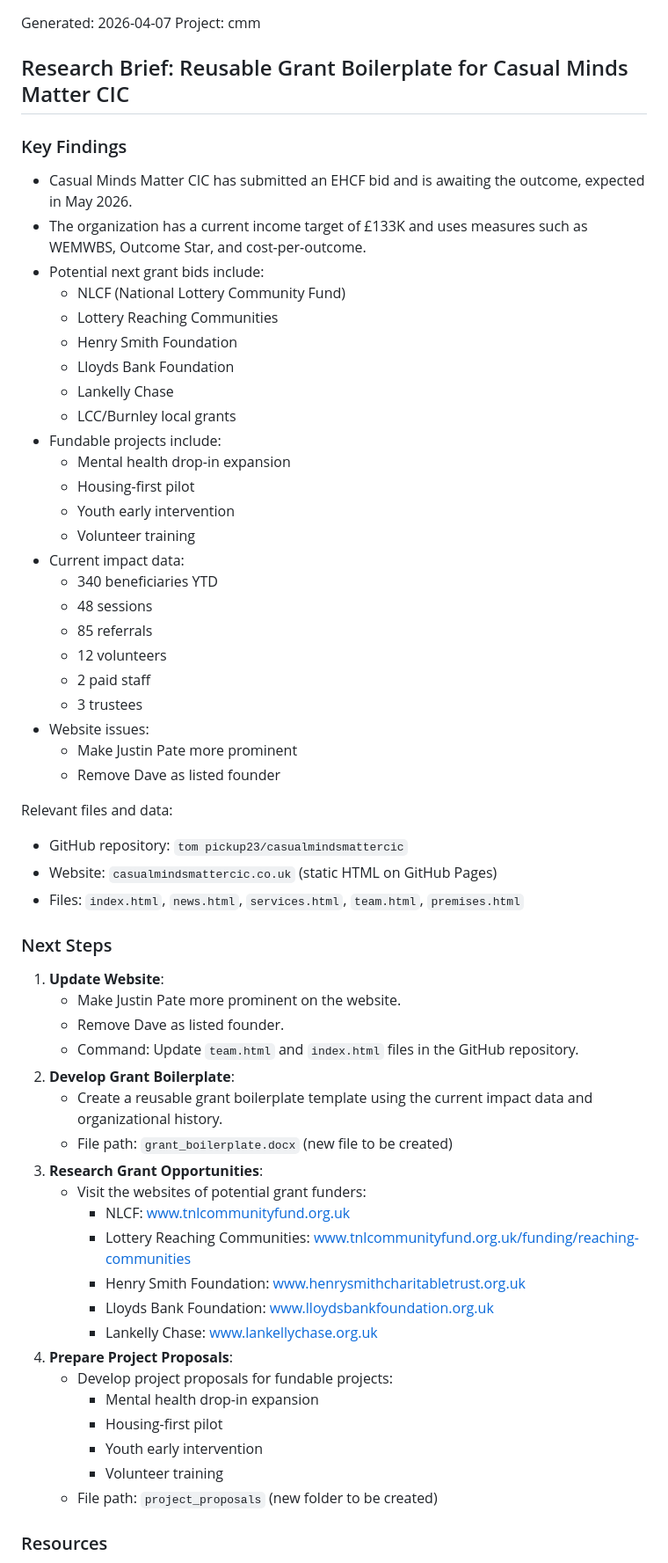
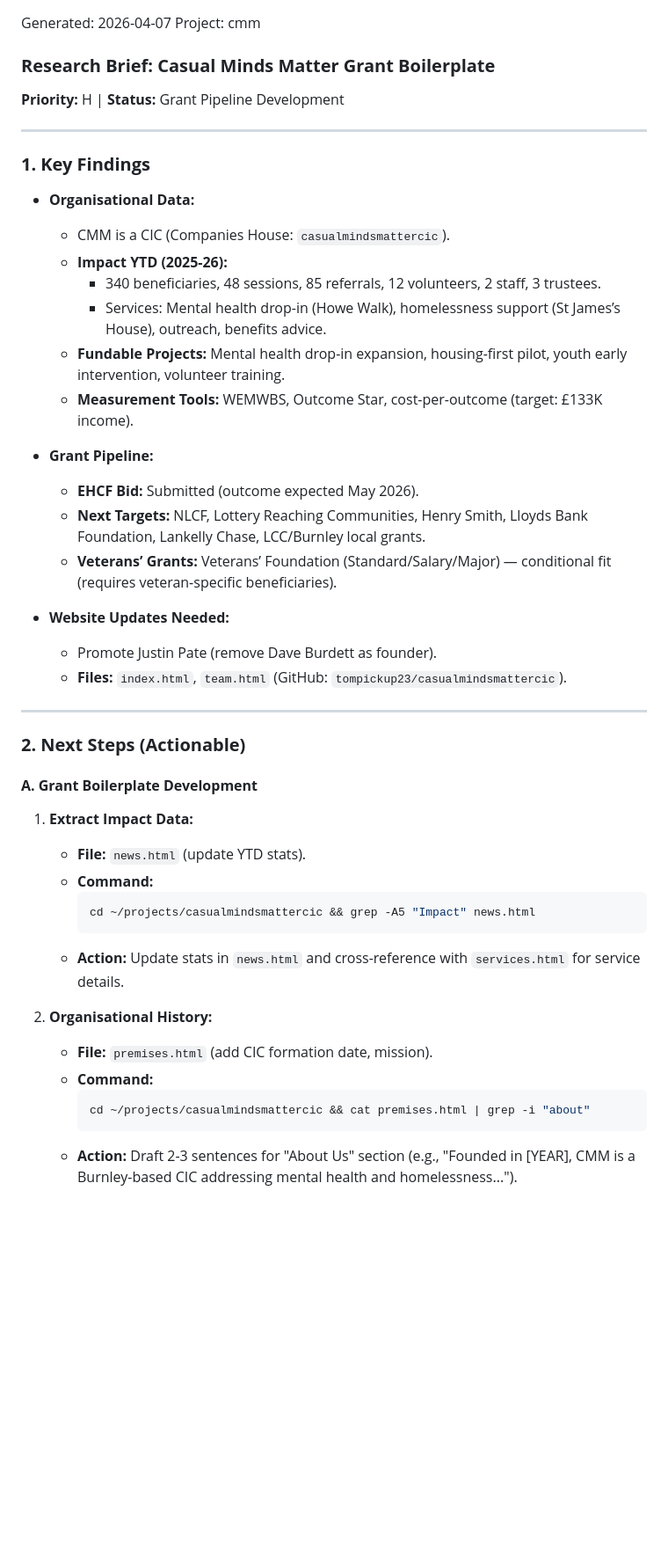
Before and after one commit to tompickup23/casualmindsmattercic, a Markdown page: research/2026-04-07_prepare_reusable_grant_boilerplate__impa.md, the part around one of its changes. Shown at 88% size. Rendered like a GitHub page; blank space fills up the shorter version.

Commit message:
auto-research: Prepare reusable grant boilerplate (impact data, o

````diff
--- a/research/2026-04-07_prepare_reusable_grant_boilerplate__impa.md
+++ b/research/2026-04-07_prepare_reusable_grant_boilerplate__impa.md
@@ -3,64 +3,46 @@
 Generated: 2026-04-07
 Project: cmm
 
-## Research Brief: Reusable Grant Boilerplate for Casual Minds Matter CIC
+### **Research Brief: Casual Minds Matter Grant Boilerplate**
+**Priority:** H | **Status:** Grant Pipeline Development
 
-### Key Findings
+---
 
-* Casual Minds Matter CIC has submitted an EHCF bid and is awaiting the outcome, expected in May 2026.
-* The organization has a current income target of £133K and uses measures such as WEMWBS, Outcome Star, and cost-per-outcome.
-* Potential next grant bids include:
-	+ NLCF (National Lottery Community Fund)
-	+ Lottery Reaching Communities
-	+ Henry Smith Foundation
-	+ Lloyds Bank Foundation
-	+ Lankelly Chase
-	+ LCC/Burnley local grants
-* Fundable projects include:
-	+ Mental health drop-in expansion
-	+ Housing-first pilot
-	+ Youth early intervention
-	+ Volunteer training
-* Current impact data:
-	+ 340 beneficiaries YTD
-	+ 48 sessions
-	+ 85 referrals
-	+ 12 volunteers
-	+ 2 paid staff
-	+ 3 trustees
-* Website issues:
-	+ Make Justin Pate more prominent
-	+ Remove Dave as listed founder
+### **1. Key Findings**
+- **Organisational Data:**
+  - CMM is a CIC (Companies House: `casualmindsmattercic`).
+  - **Impact YTD (2025-26):**
+    - 340 beneficiaries, 48 sessions, 85 referrals, 12 volunteers, 2 staff, 3 trustees.
+    - Services: Mental health drop-in (Howe Walk), homelessness support (St James’s House), outreach, benefits advice.
+  - **Fundable Projects:** Mental health drop-in expansion, housing-first pilot, youth early intervention, volunteer training.
+  - **Measurement Tools:** WEMWBS, Outcome Star, cost-per-outcome (target: £133K income).
 
-Relevant files and data:
+- **Grant Pipeline:**
+  - **EHCF Bid:** Submitted (outcome expected May 2026).
+  - **Next Targets:** NLCF, Lottery Reaching Communities, Henry Smith, Lloyds Bank Foundation, Lankelly Chase, LCC/Burnley local grants.
+  - **Veterans’ Grants:** Veterans’ Foundation (Standard/Salary/Major) — conditional fit (requires veteran-specific beneficiaries).
 
-* GitHub repository: `tom pickup23/casualmindsmattercic`
-* Website: `casualmindsmattercic.co.uk` (static HTML on GitHub Pages)
-* Files: `index.html`, `news.html`, `services.html`, `team.html`, `premises.html`
+- **Website Updates Needed:**
+  - Promote Justin Pate (remove Dave Burdett as founder).
+  - **Files:** `index.html`, `team.html` (GitHub: `tompickup23/casualmindsmattercic`).
 
-### Next Steps
+---
 
-1. **Update Website**:
-	* Make Justin Pate more prominent on the website.
-	* Remove Dave as listed founder.
-	* Command: Update `team.html` and `index.html` files in the GitHub repository.
-2. **Develop Grant Boilerplate**:
-	* Create a reusable grant boilerplate template using the current impact data and organizational history.
-	* File path: `grant_boilerplate.docx` (new file to be created)
-3. **Research Grant Opportunities**:
-	* Visit the websites of potential grant funders:
-		- NLCF: [www.tnlcommunityfund.org.uk](http://www.tnlcommunityfund.org.uk)
-		- Lottery Reaching Communities: [www.tnlcommunityfund.org.uk/funding/reaching-communities](http://www.tnlcommunityfund.org.uk/funding/reaching-communities)
-		- Henry Smith Foundation: [www.henrysmithcharitabletrust.org.uk](http://www.henrysmithcharitabletrust.org.uk)
-		- Lloyds Bank Foundation: [www.lloydsbankfoundation.org.uk](http://www.lloydsbankfoundation.org.uk)
-		- Lankelly Chase: [www.lankellychase.org.uk](http://www.lankellychase.org.uk)
-4. **Prepare Project Proposals**:
-	* Develop project proposals for fundable projects:
-		- Mental health drop-in expansion
-		- Housing-first pilot
-		- Youth early intervention
-		- Volunteer training
-	* File path: `project_proposals` (new folder to be created)
+### **2. Next Steps (Actionable)**
+#### **A. Grant Boilerplate Development**
+1. **Extract Impact Data:**
+   - **File:** `news.html` (update YTD stats).
+   - **Command:**
+     ```bash
+     cd ~/projects/casualmindsmattercic && grep -A5 "Impact" news.html
+     ```
+   - **Action:** Update stats in `news.html` and cross-reference with `services.html` for service details.
 
-### Resources
+2. **Organisational History:**
+   - **File:** `premises.html` (add CIC formation date, mission).
+   - **Command:**
+     ```bash
+     cd ~/projects/casualmindsmattercic && cat premises.html | grep -i "about"
+     ```
+   - **Action:** Draft 2-3 sentences for "About Us" section (e.g., "Founded in [YEAR], CMM is a Burnley-based CIC addressing mental health and homelessness...").
 
````
Also changed, not shown: other parts of research/2026-04-07_prepare_reusable_grant_boilerplate__impa.md (+53 -13 lines).
